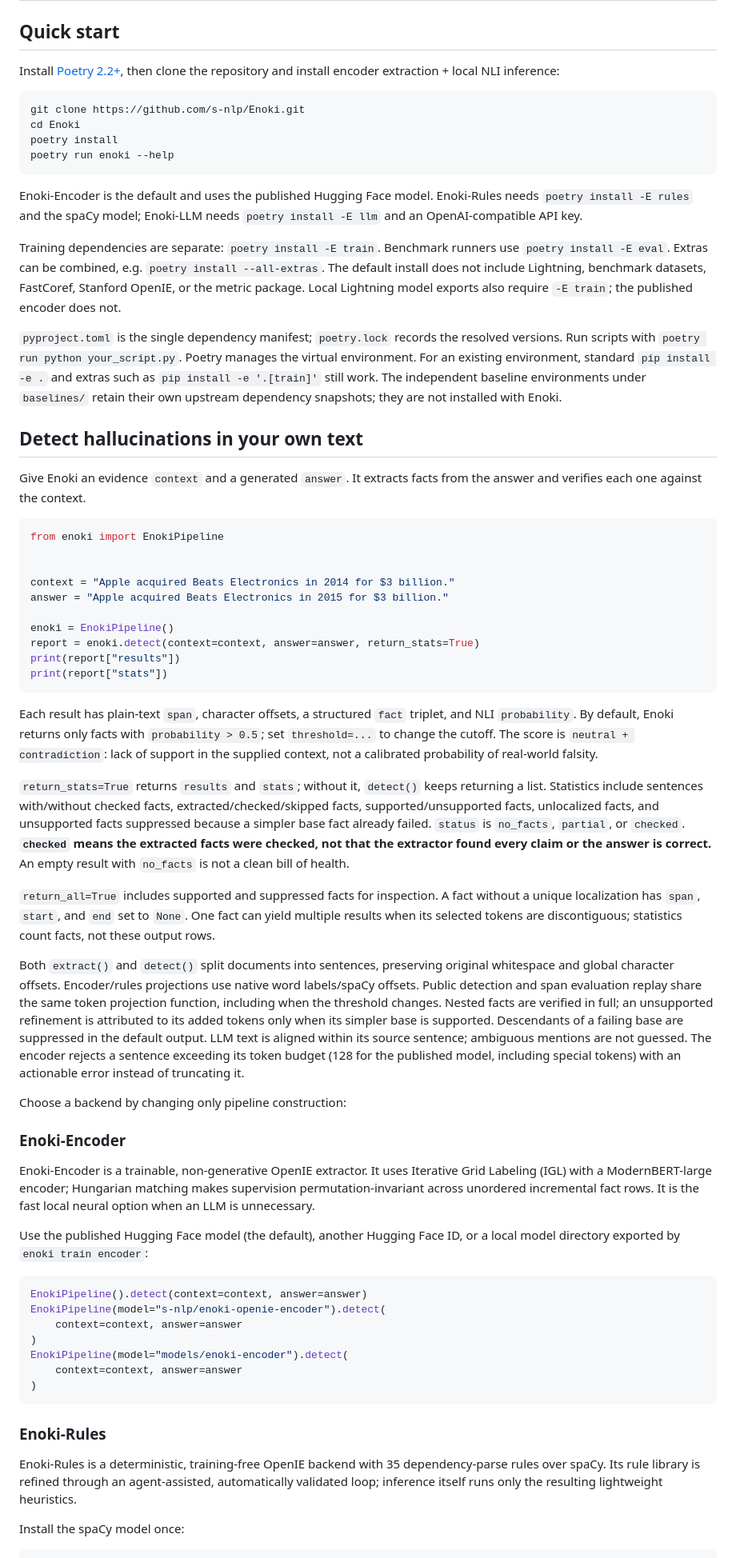
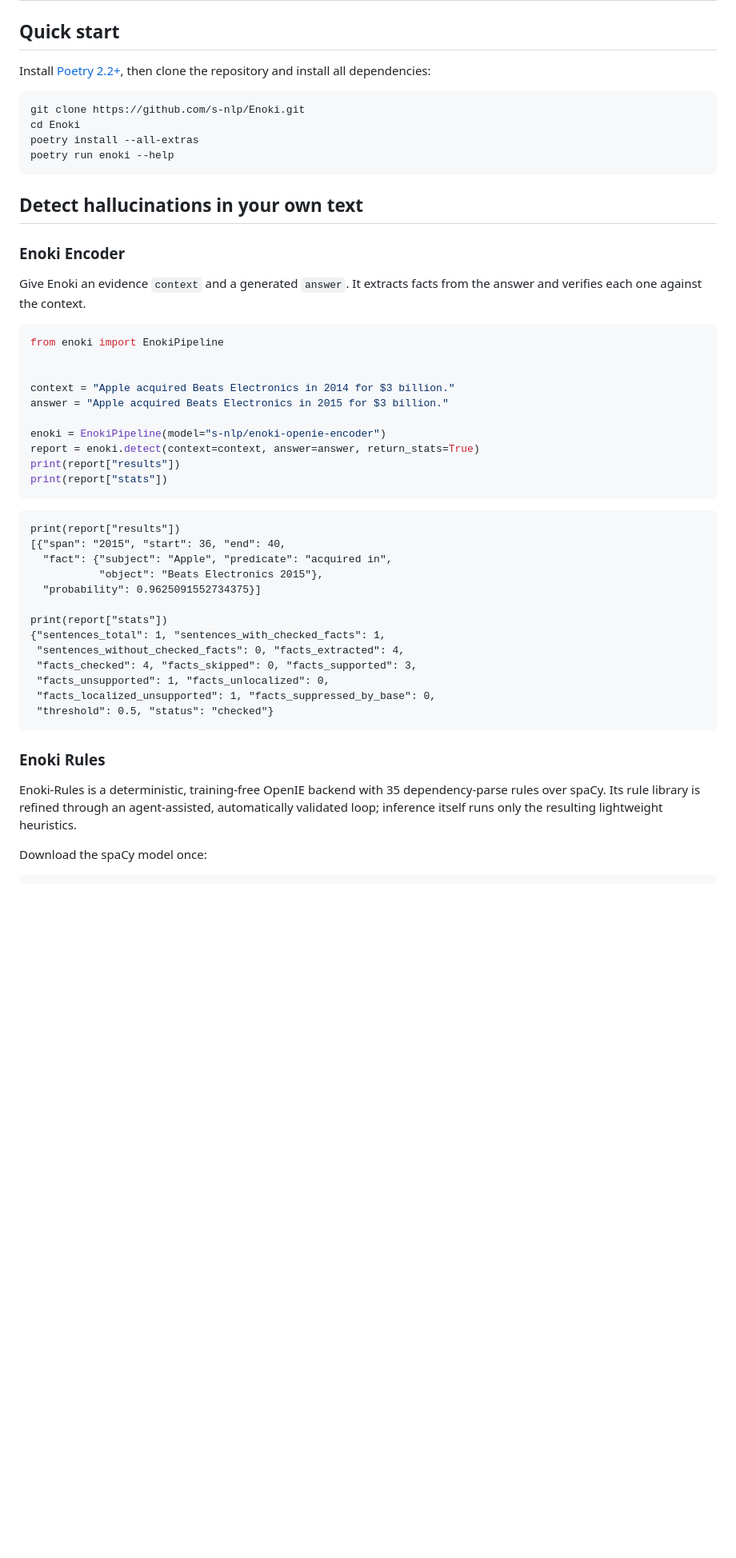
Before and after one commit to s-nlp/Enoki, a Markdown page: README.md, the part around one of its changes. Shown at 80% size. Drawn GitHub-style; blank space fills up the shorter version.

````diff
--- a/README.md
+++ b/README.md
@@ -35,33 +35,18 @@ Choose one of three fact-extraction backends for the same detection pipeline:
 ## Quick start
 
 Install [Poetry 2.2+](https://python-poetry.org/docs/#installation), then clone
-the repository and install encoder extraction + local NLI inference:
+the repository and install all dependencies:
 
 ```bash
 git clone https://github.com/s-nlp/Enoki.git
 cd Enoki
-poetry install
+poetry install --all-extras
 poetry run enoki --help
 ```
 
-Enoki-Encoder is the default and uses the published Hugging Face model. Enoki-Rules
-needs `poetry install -E rules` and the spaCy model; Enoki-LLM needs
-`poetry install -E llm` and an OpenAI-compatible API key.
+## Detect hallucinations in your own text
 
-Training dependencies are separate: `poetry install -E train`.
-Benchmark runners use `poetry install -E eval`. Extras can be combined, e.g.
-`poetry install --all-extras`. The default install does not include
-Lightning, benchmark datasets, FastCoref, Stanford OpenIE, or the metric package.
-Local Lightning model exports also require `-E train`; the published encoder does not.
-
-`pyproject.toml` is the single dependency manifest; `poetry.lock` records the
-resolved versions. Run scripts with `poetry run python your_script.py`.
-Poetry manages the virtual environment. For an existing environment, standard
-`pip install -e .` and extras such as `pip install -e '.[train]'` still work.
-The independent baseline environments under `baselines/` retain their own
-upstream dependency snapshots; they are not installed with Enoki.
-
-## Detect hallucinations in your own text
+### Enoki Encoder
 
 Give Enoki an evidence `context` and a generated `answer`. It extracts facts
 from the answer and verifies each one against the context.
@@ -73,70 +58,35 @@ from enoki import EnokiPipeline
 context = "Apple acquired Beats Electronics in 2014 for $3 billion."
 answer = "Apple acquired Beats Electronics in 2015 for $3 billion."
 
-enoki = EnokiPipeline()
+enoki = EnokiPipeline(model="s-nlp/enoki-openie-encoder")
 report = enoki.detect(context=context, answer=answer, return_stats=True)
 print(report["results"])
 print(report["stats"])
 ```
 
-Each result has plain-text `span`, character offsets, a structured `fact`
-triplet, and NLI `probability`. By default, Enoki returns only facts with
-`probability > 0.5`; set `threshold=...` to change the cutoff. The score is
-`neutral + contradiction`: lack of support in the supplied context, not a
-calibrated probability of real-world falsity.
+```text
+print(report["results"])
+[{"span": "2015", "start": 36, "end": 40,
+  "fact": {"subject": "Apple", "predicate": "acquired in",
+           "object": "Beats Electronics 2015"},
+  "probability": 0.9625091552734375}]
 
-`return_stats=True` returns `results` and `stats`; without it, `detect()` keeps
-returning a list. Statistics include sentences with/without checked facts,
-extracted/checked/skipped facts, supported/unsupported facts, unlocalized facts,
-and unsupported facts suppressed because a simpler base fact already failed.
-`status` is `no_facts`, `partial`, or `checked`. **`checked` means the extracted
-facts were checked, not that the extractor found every claim or the answer is correct.**
-An empty result with `no_facts` is not a clean bill of health.
-
-`return_all=True` includes supported and suppressed facts for inspection. A fact
-without a unique localization has `span`, `start`, and `end` set to `None`.
-One fact can yield multiple results when its selected tokens are discontiguous;
-statistics count facts, not these output rows.
-
-Both `extract()` and `detect()` split documents into sentences, preserving original
-whitespace and global character offsets. Encoder/rules projections use native
-word labels/spaCy offsets. Public detection and span evaluation replay share
-the same token projection function, including when the threshold changes. Nested facts are verified in full; an unsupported
-refinement is attributed to its added tokens only when its simpler base is
-supported. Descendants of a failing base are suppressed in the default output.
-LLM text is aligned within its source sentence; ambiguous mentions are not guessed.
-The encoder rejects a sentence exceeding its token budget (128 for the published
-model, including special tokens) with an actionable error instead of truncating it.
-
-Choose a backend by changing only pipeline construction:
-
-### Enoki-Encoder
-
-Enoki-Encoder is a trainable, non-generative OpenIE extractor. It uses
-Iterative Grid Labeling (IGL) with a ModernBERT-large encoder; Hungarian
-matching makes supervision permutation-invariant across unordered incremental
-fact rows. It is the fast local neural option when an LLM is unnecessary.
-
-Use the published Hugging Face model (the default), another Hugging Face ID,
-or a local model directory exported by `enoki train encoder`:
-
-```python
-EnokiPipeline().detect(context=context, answer=answer)
-EnokiPipeline(model="s-nlp/enoki-openie-encoder").detect(
-    context=context, answer=answer
-)
-EnokiPipeline(model="models/enoki-encoder").detect(
-    context=context, answer=answer
-)
+print(report["stats"])
+{"sentences_total": 1, "sentences_with_checked_facts": 1,
+ "sentences_without_checked_facts": 0, "facts_extracted": 4,
+ "facts_checked": 4, "facts_skipped": 0, "facts_supported": 3,
+ "facts_unsupported": 1, "facts_unlocalized": 0,
+ "facts_localized_unsupported": 1, "facts_suppressed_by_base": 0,
+ "threshold": 0.5, "status": "checked"}
 ```
 
-### Enoki-Rules
+### Enoki Rules
 
 Enoki-Rules is a deterministic, training-free OpenIE backend with 35
 dependency-parse rules over spaCy. Its rule library is refined through an
 agent-assisted, automatically validated loop; inference itself runs only the
 resulting lightweight heuristics.
 
-Install the spaCy model once:
+Download the spaCy model once:
 
 ```bash
````
Also changed, not shown: other parts of README.md (+15 -72 lines).
